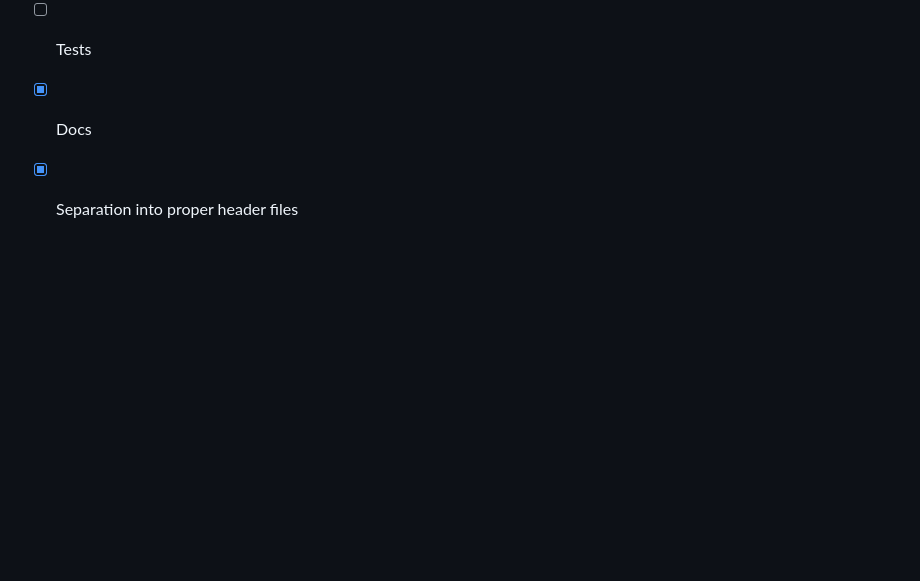
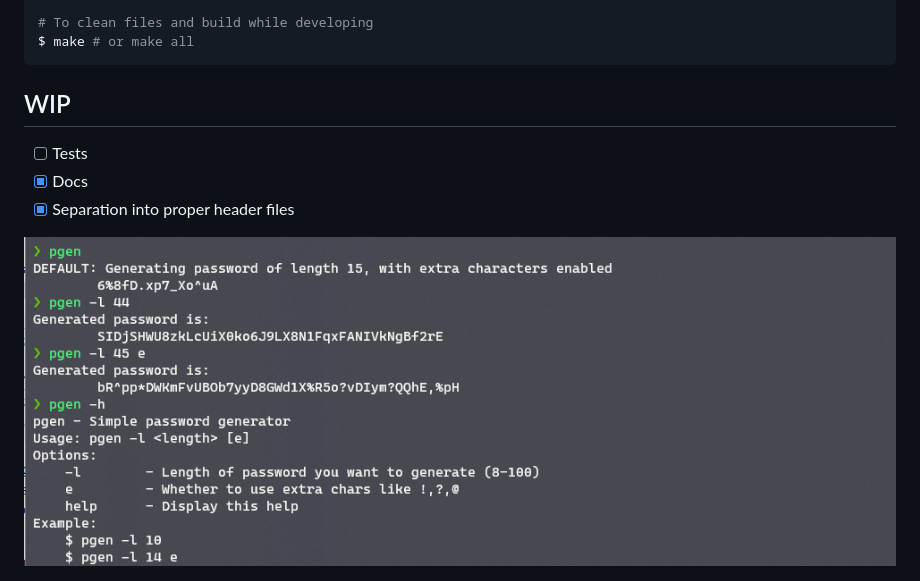
Before and after one commit to sadn1ck/pgen, a Markdown page: README.md, the part around the change. Drawn GitHub-style; pictures changed too: images/screen.png (added); blank space fills up the shorter version.

Commit message:
- Removed explicit destructor call > bad practice - Added image to readme

```diff
--- a/README.md
+++ b/README.md
@@ -42,3 +42,5 @@ $ make # or make all
 - [ ] Tests
 - [x] Docs
 - [x] Separation into proper header files
+
+<img src="images/screen.png">
```
Also changed, not shown: 1 other file.
